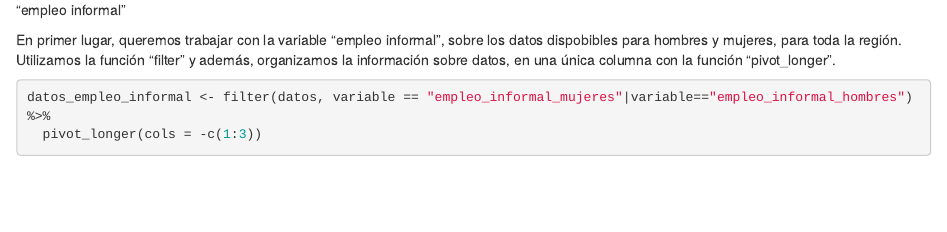
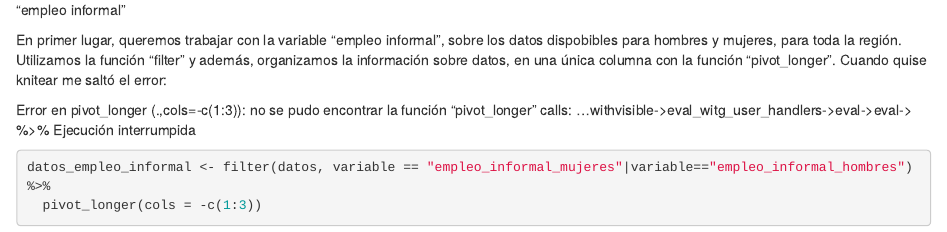
Before and after one commit to DiploDatosUNAB/informe-grupo_19, an R Markdown document (informe.Rmd): the page in a window 1100 px wide, from 400 px down. Rendered offline with R 4.5, knitr and Pandoc, with nearby package versions; some code elsewhere in the file could not run offline; common packages that the code uses without loading them are loaded.

Commit message:
No pude knitear

````diff
--- a/informe.Rmd
+++ b/informe.Rmd
@@ -29,7 +29,12 @@ datos <- read_csv("datos/empleo_genero.csv")
 El informe cuenta con 52 variables, y 460 observaciones. Las variables se refieren al tipo de trabajo. En principio trabajaremos con la variables "empleo informal"
 
 En primer lugar, queremos trabajar con la variable "empleo informal", sobre los datos dispobibles para hombres y mujeres, para toda la región.
-Utilizamos la función "filter" y además, organizamos la información sobre datos, en una única columna con la función "pivot_longer".
+Utilizamos la función "filter" y además, organizamos la información sobre datos, en una única columna con la función "pivot_longer". Cuando quise knitear me saltó el error:
+
+ Error en pivot_longer (.,cols=-c(1:3)):
+ no se pudo encontrar la función "pivot_longer"
+ calls: <Anonymous>...withvisible->eval_witg_user_handlers->eval->eval-> %>%
+ Ejecución interrumpida
 
 ```{r}
 datos_empleo_informal <- filter(datos, variable == "empleo_informal_mujeres"|variable=="empleo_informal_hombres") %>%
````
